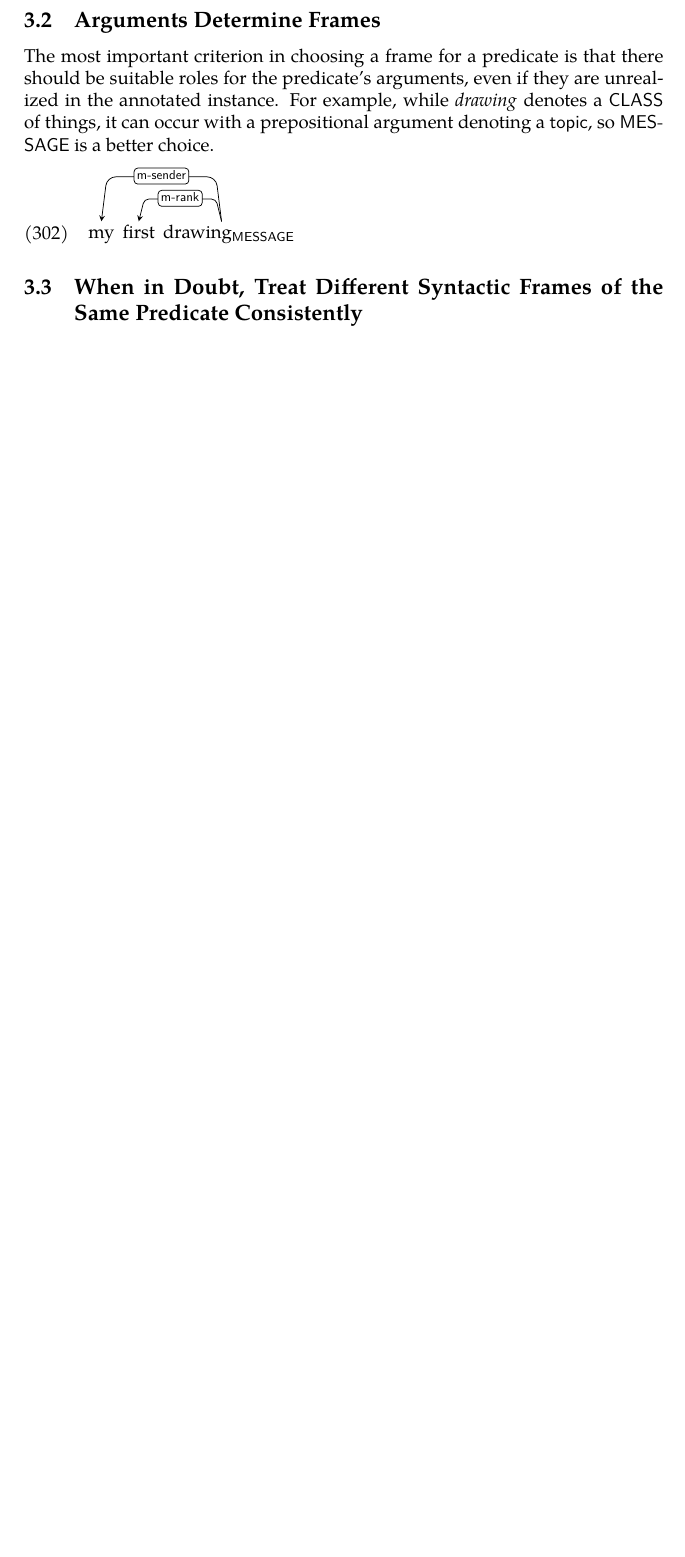
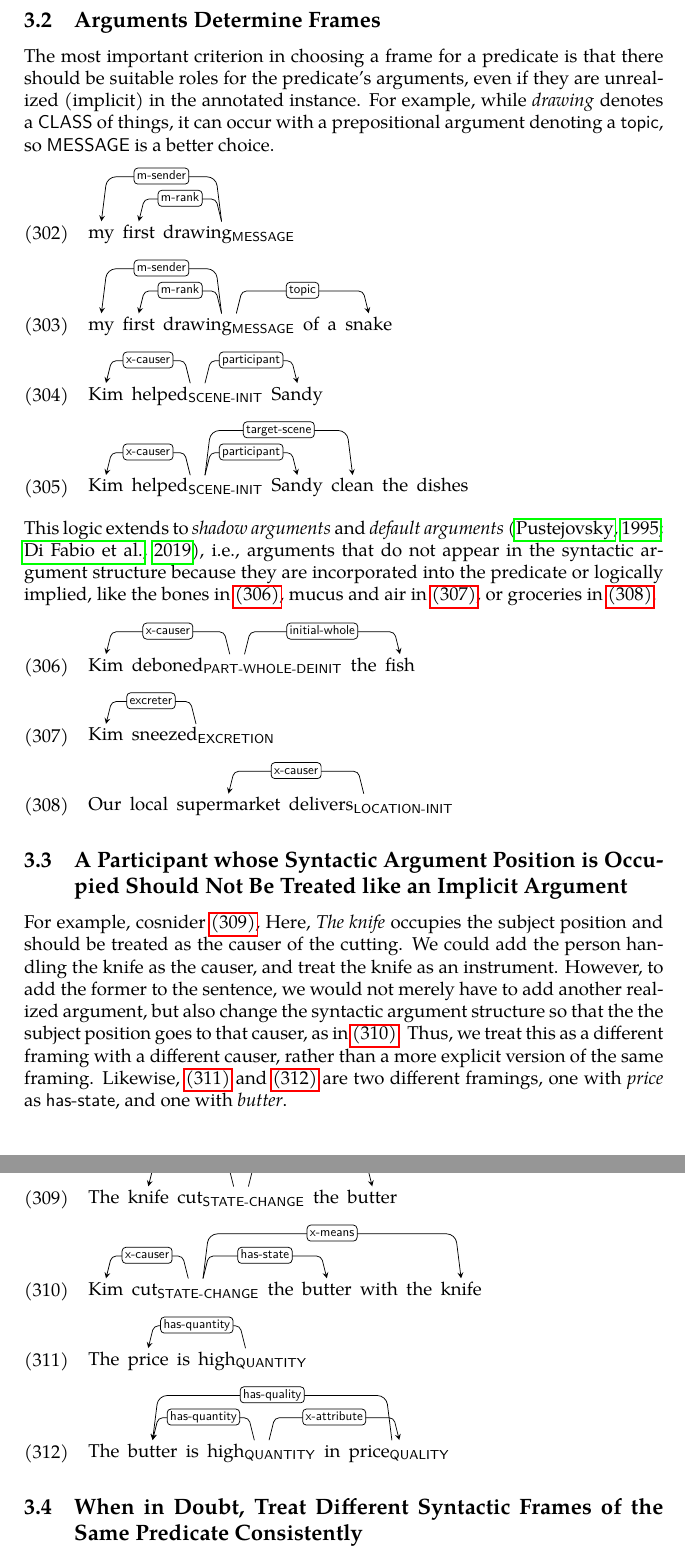
Before and after one commit to texttheater/superframes, a LaTeX document (doc/manual/manual.tex): part of page 34 of 35 before the commit and two parts of pages 34 and 35 of 37 after it, the two joined at a grey line, cut so that both start at the same text, the shorter picture padded with empty space. The pictures show the PDF file doc/manual/manual.pdf that the author committed with the source.

Commit message:
Worked on memos

```diff
--- a/doc/manual/manual.tex
+++ b/doc/manual/manual.tex
@@ -1152,10 +1153,32 @@ annotate the former.
 
 The most important criterion in choosing a frame for a predicate is that there
 should be suitable roles for the predicate's arguments, even if they are
-unrealized in the annotated instance. For example, while \emph{drawing} denotes
-a \fr{CLASS} of things, it can occur with a prepositional argument denoting a
-\rl{topic}, so \fr{MESSAGE} is a better choice.
+unrealized (implicit) in the annotated instance. For example, while
+\emph{drawing} denotes a \fr{CLASS} of things, it can occur with a
+prepositional argument denoting a \rl{topic}, so \fr{MESSAGE} is a better
+choice.
 
 \ex.\dep{my_m-sender first_m-rank *drawing#MESSAGE*}
 
 \ex.\dep{my_m-sender first_m-rank *drawing#MESSAGE* of a snake_topic}
+
+\ex.\dep{Kim_x-causer *helped#SCENE-INIT* Sandy_participant}
+
+\ex.\dep{Kim_x-causer *helped#SCENE-INIT* Sandy_participant clean_target-scene the dishes}
+
+This logic extends to \emph{shadow arguments} and \emph{default arguments}
+\citep{pustejovsky-1995-generative,di-fabio-etal-2019-verbatlas}, i.e., arguments
+that do not appear in the syntactic argument structure because they are
+incorporated into the predicate or logically implied, like the bones in
+\ref{ex:debone}, mucus and air in \ref{ex:sneeze}, or groceries in
+\ref{ex:deliver}.
+
+\ex.\label{ex:debone}\dep{Kim_x-causer *deboned#PART-WHOLE-DEINIT* the fish_initial-whole}
+
+\ex.\label{ex:sneeze}\dep{Kim_excreter *sneezed#EXCRETION*}
+
+\ex.\label{ex:deliver}\dep{Our local supermarket_x-causer *delivers#LOCATION-INIT*}
+
+\subsection{A Participant whose Syntactic Argument Position is Occupied Should Not Be Treated like an Implicit Argument}
+
+For example, cosnider \ref{ex:cut1}, Here, \emph{The knife} occupies the subject position and should be treated as the causer of the cutting. We could add the person handling the knife as the causer, and treat the knife as an instrument. However, to add the former to the sentence, we would not merely have to add another realized argument, but also change the syntactic argument structure so that the the subject position goes to that causer, as in \ref{ex:cut2}. Thus, we treat this as a different framing with a different causer, rather than a more explicit version of the same framing. Likewise, \ref{ex:high1} and \ref{ex:high2} are two different framings, one with \emph{price} as \rl{has-state}, and one with \emph{butter}.
```
Also changed, not shown: doc/manual/custom.bib (+8 -0 lines), doc/manual/manual.pdf, doc/manual/manual.tex (11 more changed lines).
